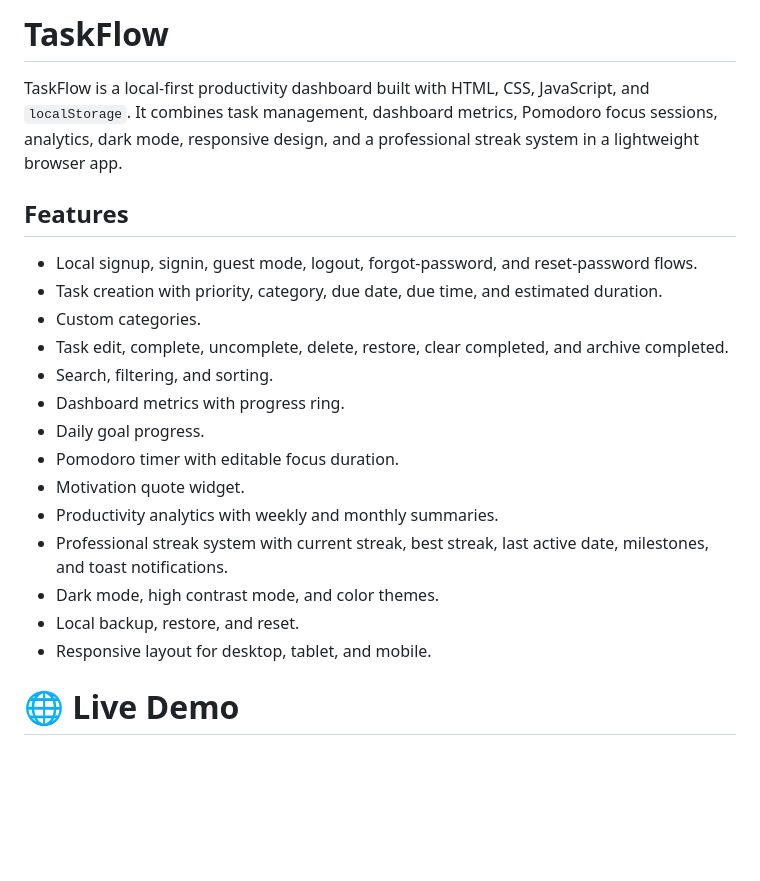
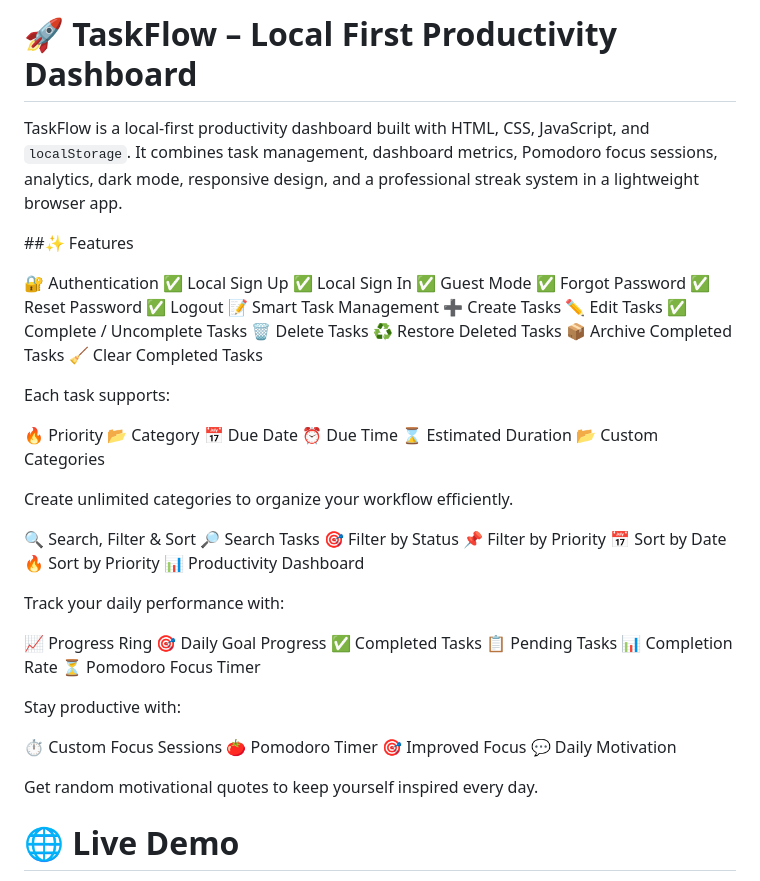
Before and after one commit to sherayvatsya/TO-DO-LIST-APP, a Markdown page: README.md, the part around one of its changes. GitHub-like rendering; blank space fills up the shorter version.

Commit message:
Revise README for clarity and improved features
Updated README.md to enhance project description, features, and structure.

```diff
--- a/README.md
+++ b/README.md
@@ -1,23 +1,62 @@
-# TaskFlow
+# 🚀 TaskFlow – Local First Productivity Dashboard
 
 TaskFlow is a local-first productivity dashboard built with HTML, CSS, JavaScript, and `localStorage`. It combines task management, dashboard metrics, Pomodoro focus sessions, analytics, dark mode, responsive design, and a professional streak system in a lightweight browser app.
 
-## Features
+##✨ Features
 
-- Local signup, signin, guest mode, logout, forgot-password, and reset-password flows.
-- Task creation with priority, category, due date, due time, and estimated duration.
-- Custom categories.
-- Task edit, complete, uncomplete, delete, restore, clear completed, and archive completed.
-- Search, filtering, and sorting.
-- Dashboard metrics with progress ring.
-- Daily goal progress.
-- Pomodoro timer with editable focus duration.
-- Motivation quote widget.
-- Productivity analytics with weekly and monthly summaries.
-- Professional streak system with current streak, best streak, last active date, milestones, and toast notifications.
-- Dark mode, high contrast mode, and color themes.
-- Local backup, restore, and reset.
-- Responsive layout for desktop, tablet, and mobile.
+🔐 Authentication
+✅ Local Sign Up
+✅ Local Sign In
+✅ Guest Mode
+✅ Forgot Password
+✅ Reset Password
+✅ Logout
+📝 Smart Task Management
+➕ Create Tasks
+✏️ Edit Tasks
+✅ Complete / Uncomplete Tasks
+🗑 Delete Tasks
+♻ Restore Deleted Tasks
+📦 Archive Completed Tasks
+🧹 Clear Completed Tasks
+
+Each task supports:
+
+🔥 Priority
+📂 Category
+📅 Due Date
+⏰ Due Time
+⌛ Estimated Duration
+📂 Custom Categories
+
+Create unlimited categories to organize your workflow efficiently.
+
+🔍 Search, Filter & Sort
+🔎 Search Tasks
+🎯 Filter by Status
+📌 Filter by Priority
+📅 Sort by Date
+🔥 Sort by Priority
+📊 Productivity Dashboard
+
+Track your daily performance with:
+
+📈 Progress Ring
+🎯 Daily Goal Progress
+✅ Completed Tasks
+📋 Pending Tasks
+📊 Completion Rate
+⏳ Pomodoro Focus Timer
+
+Stay productive with:
+
+⏱ Custom Focus Sessions
+🍅 Pomodoro Timer
+🎯 Improved Focus
+💬 Daily Motivation
+
+Get random motivational quotes to keep yourself inspired every day.
+
 
 # 🌐 Live Demo
 
```
Also changed, not shown: other parts of README.md (+9 -9 lines).
